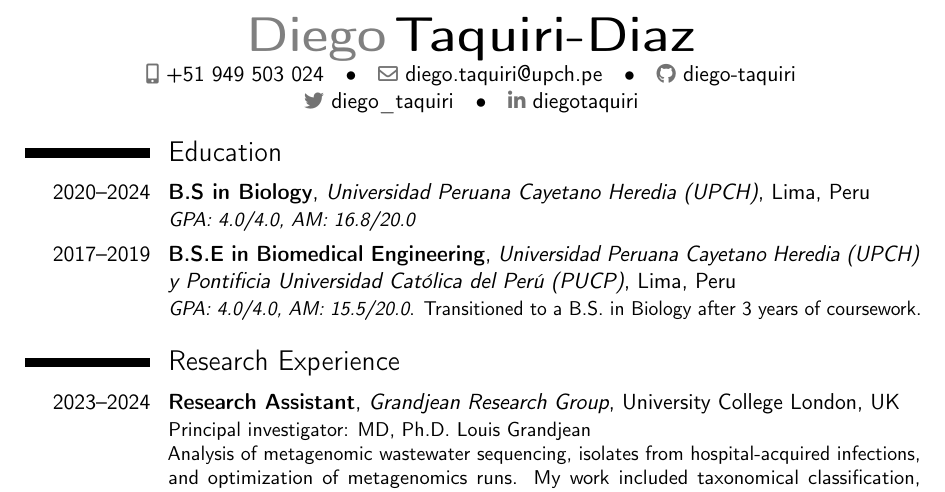
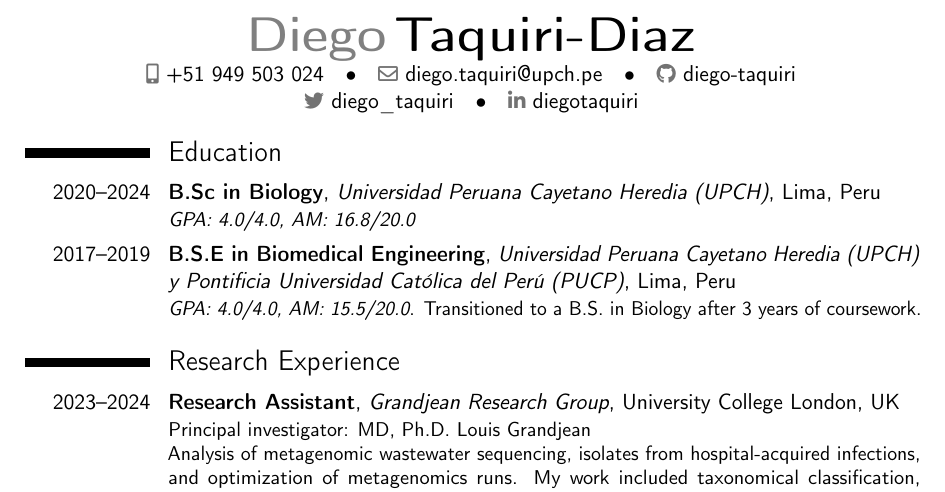
Before and after one commit to diego-taquiri/CurriculumVitae, a LaTeX CV (cv-diegotaquiri.tex): part of page 1 of 3, cut so that both start at the same text. Compiled offline with pdfLaTeX.

Commit message:
education update

```diff
--- a/cv-diegotaquiri.tex
+++ b/cv-diegotaquiri.tex
@@ -39,7 +39,7 @@
 \vspace{-1cm}
 
 \section{Education}
-\cventry{2020--2024}{B.S in Biology}
+\cventry{2020--2024}{B.Sc in Biology}
 {Universidad Peruana Cayetano Heredia (UPCH)}{Lima, Peru}{}
 {\textit{GPA: 4.0/4.0, AM: 16.8/20.0}}  % arguments 3 to 6 can be left empty
 \cventry{2017--2019}{B.S.E in Biomedical Engineering}
```
Also changed, not shown: cv-diegotaquiri.pdf, 3 other files.
